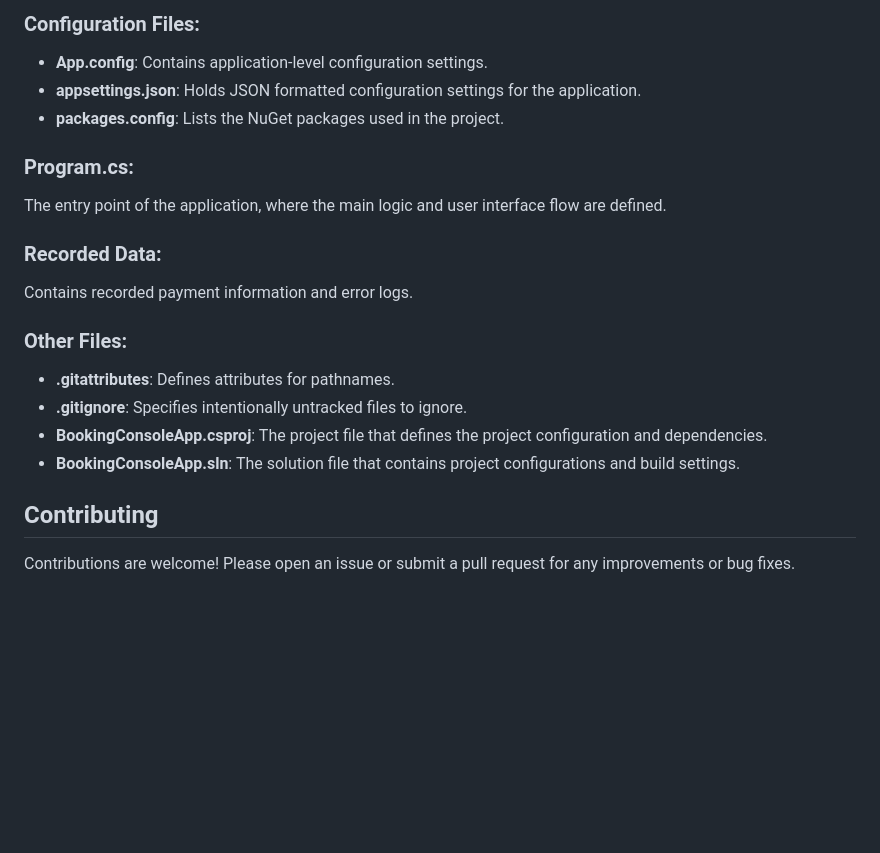
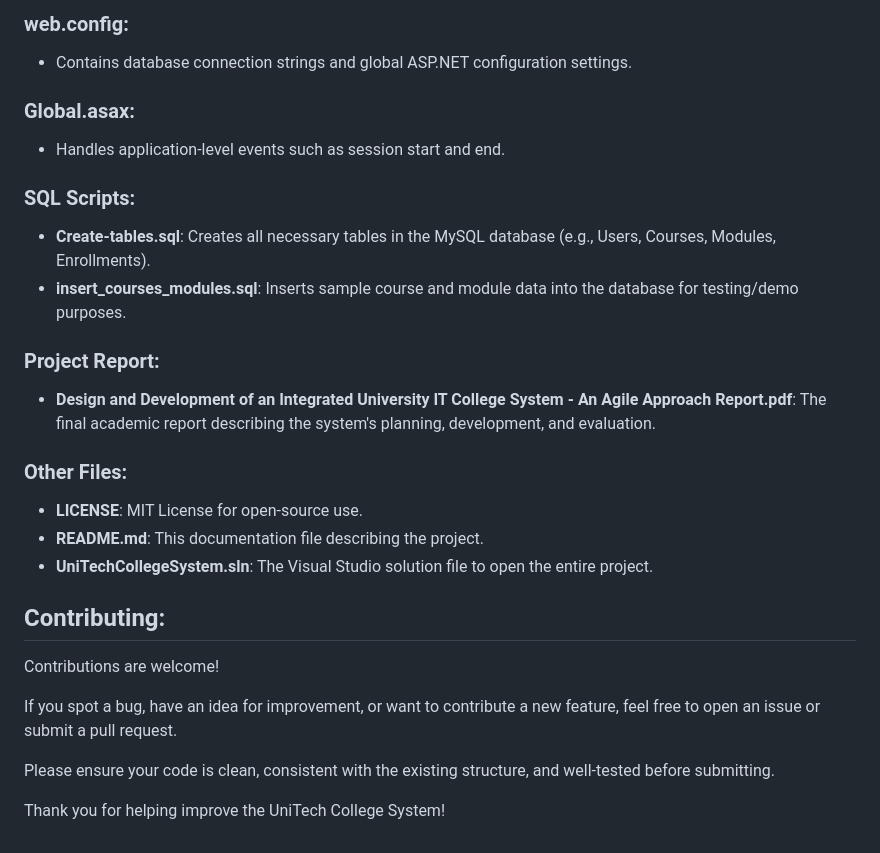
Before and after one commit to ShyammD/UniTechCollegeSystem, a Markdown page: README.md, the part around one of its changes. Rendered like a GitHub page; blank space fills up the shorter version.

```diff
--- a/README.md
+++ b/README.md
@@ -102,20 +110,27 @@ BookingConsoleApp
 
-### Configuration Files:
-- **App.config**: Contains application-level configuration settings.
-- **appsettings.json**: Holds JSON formatted configuration settings for the application.
-- **packages.config**: Lists the NuGet packages used in the project.
+### web.config:
+- Contains database connection strings and global ASP.NET configuration settings.
 
-### Program.cs:
-The entry point of the application, where the main logic and user interface flow are defined.
+### Global.asax:
+- Handles application-level events such as session start and end.
 
-### Recorded Data:
-Contains recorded payment information and error logs.
+### SQL Scripts:
+- **Create-tables.sql**: Creates all necessary tables in the MySQL database (e.g., Users, Courses, Modules, Enrollments).
+- **insert_courses_modules.sql**: Inserts sample course and module data into the database for testing/demo purposes.
+
+### Project Report:
+- **Design and Development of an Integrated University IT College System - An Agile Approach Report.pdf**: The final academic report describing the system's planning, development, and evaluation.
 
 ### Other Files:
-- **.gitattributes**: Defines attributes for pathnames.
-- **.gitignore**: Specifies intentionally untracked files to ignore.
-- **BookingConsoleApp.csproj**: The project file that defines the project configuration and dependencies.
-- **BookingConsoleApp.sln**: The solution file that contains project configurations and build settings.
+- **LICENSE**: MIT License for open-source use.
+- **README.md**: This documentation file describing the project.
+- **UniTechCollegeSystem.sln**: The Visual Studio solution file to open the entire project.
 
-## Contributing
-Contributions are welcome! Please open an issue or submit a pull request for any improvements or bug fixes.
+## Contributing:
+Contributions are welcome!
+
+If you spot a bug, have an idea for improvement, or want to contribute a new feature, feel free to open an issue or submit a pull request.
+
+Please ensure your code is clean, consistent with the existing structure, and well-tested before submitting.
+
+Thank you for helping improve the UniTech College System!
```
Also changed, not shown: other parts of README.md (+65 -57 lines).
